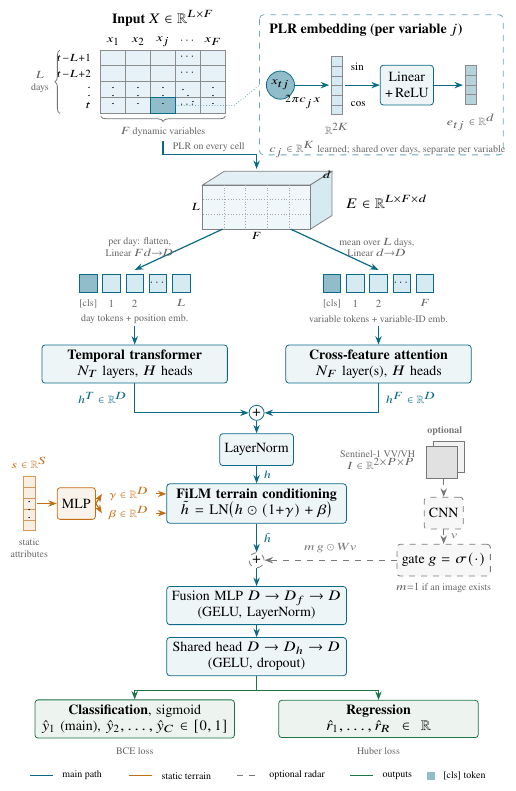
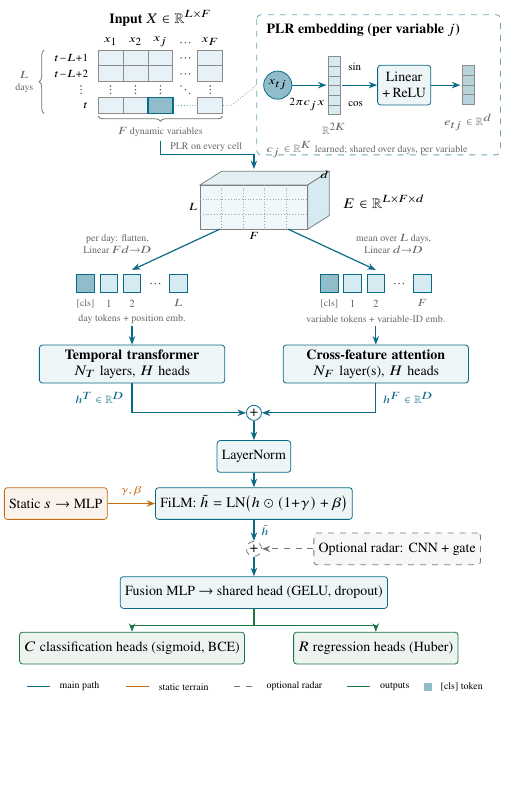
Before and after one commit to heshannethmina/Srilanka-Flood-Data-Set-Creation, a LaTeX figure (paper/refined_figures/fig3_architecture.tex): the whole page, the shorter picture padded with empty space. Compiled offline with pdfLaTeX.

Commit message:
updated diagrams

```diff
--- a/paper/refined_figures/fig3_architecture.tex
+++ b/paper/refined_figures/fig3_architecture.tex
@@ -26,30 +26,38 @@
   tok/.style={draw=main,fill=tens,minimum size=3.1mm,inner sep=0pt},
   cls/.style={tok,fill=main!45},
   note/.style={font=\tiny,text=black!60,align=center},
-  brace/.style={decorate,decoration={brace,amplitude=2.5pt},thin,black!55}
+  brace/.style={decorate,decoration={brace,amplitude=2.5pt},thin,black!55},
+  hd/.pic={\foreach \k in {-1,0,1}{\fill[black!65] (\k*0.075,0) circle (0.42pt);}},
+  vd/.pic={\foreach \k in {-1,0,1}{\fill[black!65] (0,\k*0.065) circle (0.42pt);}},
+  dd/.pic={\foreach \k in {-1,0,1}{\fill[black!65] (\k*0.075,-\k*0.065) circle (0.42pt);}}
 ]
 
 %% ------------------------------------------------------------ 1. input matrix
 \def\cw{0.44}\def\ch{0.28}
 \def\gx{1.55}\def\gy{0}
-\foreach \c in {0,...,4}{
-  \foreach \r in {0,...,3}{
+% connector from x_tj to the PLR inset (drawn first, so it passes behind the x_F cell)
+\draw[main!60,densely dotted] ({\gx+3*\cw},{\gy-3.5*\ch}) -- ({\gx+5*\cw+0.15},{\gy-3.5*\ch}) -- (4.35,-0.62);
+% cells only where values are shown; the gap column/row hold dots, no squares
+\foreach \c in {0,1,2,4}{
+  \foreach \r in {0,1,3}{
     \pgfmathsetmacro{\xa}{\gx+\c*\cw}\pgfmathsetmacro{\ya}{\gy-\r*\ch}
     \draw[black!45,fill=tens!60] (\xa,\ya) rectangle ++(\cw,-\ch);
   }}
 % highlighted cell (row t, column j)
 \fill[main!45] ({\gx+2*\cw},{\gy-3*\ch}) rectangle ++(\cw,-\ch);
 \draw[main,thick] ({\gx+2*\cw},{\gy-3*\ch}) rectangle ++(\cw,-\ch);
-% ellipsis column and row
-\foreach \r in {0,1,3}{\node at ({\gx+3.5*\cw},{\gy-(\r+0.5)*\ch}) {\tiny$\cdots$};}
-\foreach \c in {0,1,2,4}{\node at ({\gx+(\c+0.5)*\cw},{\gy-2.5*\ch}) {\tiny$\vdots$};}
-\node at ({\gx+3.5*\cw},{\gy-2.5*\ch}) {\tiny$\ddots$};
+% dots in the gap column and gap row
+\foreach \r in {0,1}{\pic at ({\gx+3.5*\cw},{\gy-(\r+0.5)*\ch}) {hd};}
+\foreach \c in {0,1,2,4}{\pic at ({\gx+(\c+0.5)*\cw},{\gy-2.5*\ch}) {vd};}
+\pic at ({\gx+3.5*\cw},{\gy-2.5*\ch}) {dd};
 % column / row labels
-\foreach \c/\t in {0/{x_1},1/{x_2},2/{x_j},3/{\cdots},4/{x_F}}{
+\foreach \c/\t in {0/{x_1},1/{x_2},2/{x_j},4/{x_F}}{
   \node[font=\tiny] at ({\gx+(\c+0.5)*\cw},{\gy+0.15}) {$\t$};}
-\foreach \r/\t in {0/{t{-}L{+}1},1/{t{-}L{+}2},2/{\vdots},3/{t}}{
+\pic at ({\gx+3.5*\cw},{\gy+0.13}) {hd};
+\foreach \r/\t in {0/{t{-}L{+}1},1/{t{-}L{+}2},3/{t}}{
   \node[font=\tiny,anchor=east] at ({\gx-0.05},{\gy-(\r+0.5)*\ch}) {$\t$};}
-\draw[brace] ({\gx-0.72},{\gy-4*\ch}) -- ({\gx-0.72},{\gy}) node[midway,left=2pt,note] {$L$\\days};
+\pic at ({\gx-0.3},{\gy-2.5*\ch}) {vd};
+\draw[brace] ({\gx-0.95},{\gy-4*\ch}) -- ({\gx-0.95},{\gy}) node[midway,left=2pt,note] {$L$\\days};
 \draw[brace] ({\gx+5*\cw},{\gy-4*\ch-0.05}) -- ({\gx},{\gy-4*\ch-0.05}) node[midway,below=2pt,note] {$F$ dynamic variables};
 \node[font=\scriptsize\bfseries,anchor=south] at ({\gx+2.5*\cw},{\gy+0.3}) {Input $X\in\mathbb{R}^{L\times F}$};
 
@@ -63,15 +71,14 @@
 \node[font=\tiny,anchor=west] at (5.84,-0.95) {$\cos$};
 \node[note,anchor=north] at (5.72,-1.16) {$\mathbb{R}^{2K}$};
 \draw[a] (x) -- (5.58,-0.62);
-\node[font=\tiny,anchor=north] at (5.12,-0.68) {$2\pi c_j x$};
+\node[font=\tiny,anchor=north] at (5.24,-0.72) {$2\pi c_j x$};
 \node[box,minimum height=7mm] (lin) at (6.95,-0.62) {Linear\\+\,ReLU};
 \draw[a] (5.86,-0.62) -- (lin);
 % d vector
 \foreach \k in {0,...,3}{\draw[black!45,fill=main!30] (7.98,{-0.28-\k*0.17}) rectangle ++(0.2,-0.17);}
 \draw[a] (lin) -- (7.94,-0.62);
 \node[note,anchor=north] at (8.08,-1.0) {$e_{tj}\in\mathbb{R}^{d}$};
-\node[note,anchor=north west] at (4.4,-1.48) {$c_j\in\mathbb{R}^{K}$ learned; shared over days, separate per variable};
-\draw[main!60,densely dotted] ({\gx+3*\cw},{\gy-3.5*\ch}) -- ({\gx+5*\cw+0.15},{\gy-3.5*\ch}) -- (4.35,-0.62);
+\node[note,anchor=north west] at (4.4,-1.48) {$c_j\in\mathbb{R}^{K}$ learned; shared over days, per variable};
 
 %% ------------------------------------------------------------ 3. embedded tensor E
 \def\tx{3.35}\def\ty{-2.38}\def\tw{1.9}\def\th{0.78}\def\dx{0.38}\def\dy{0.24}
@@ -119,56 +128,33 @@
 \node[draw=main,circle,inner sep=0.6pt,fill=white,font=\scriptsize] (plus1) at (4.3,-5.95) {$+$};
 \draw[a] (tenc.south) |- node[pos=0.25,left,font=\tiny]{$h^{T}\in\mathbb{R}^{D}$} (plus1.west);
 \draw[a] (fenc.south) |- node[pos=0.25,right,font=\tiny]{$h^{F}\in\mathbb{R}^{D}$} (plus1.east);
-\node[box] (ln) at (4.3,-6.6) {LayerNorm};
+\node[box] (ln) at (4.3,-6.72) {LayerNorm};
 \draw[a] (plus1) -- (ln);
 
-%% ------------------------------------------------------------ 6. FiLM
-\node[box,text width=3.0cm] (film) at (4.3,-7.55) {\textbf{FiLM terrain conditioning}\\$\tilde h=\mathrm{LN}\big(h\odot(1{+}\gamma)+\beta\big)$};
-\draw[a] (ln) -- node[right,font=\tiny]{$h$} (film);
-% static vector
-\foreach \k in {0,...,4}{\draw[stat!70,fill=stat!12] (0.18,{-7.08-\k*0.19}) rectangle ++(0.22,-0.19);}
-\node[font=\tiny] at (0.29,-7.555) {$\vdots$};
-\node[font=\tiny,text=stat,anchor=south] at (0.29,-7.06) {$s\in\mathbb{R}^{S}$};
-\node[note,anchor=north] at (0.29,-8.05) {static\\attributes};
-\node[sbox] (mlp) at (1.12,-7.55) {MLP};
-\draw[sa] (0.42,-7.55) -- (mlp);
-\node[font=\tiny,text=stat] (gam) at (2.05,-7.38) {$\gamma\in\mathbb{R}^{D}$};
-\node[font=\tiny,text=stat] (bet) at (2.05,-7.72) {$\beta\in\mathbb{R}^{D}$};
-\draw[sa] (mlp.east) -- (gam.west);
-\draw[sa] (mlp.east) -- (bet.west);
-\draw[sa] (gam.east) -- (film.west|-gam);
-\draw[sa] (bet.east) -- (film.west|-bet);
+%% ------------------------------------------------------------ 6. FiLM (one line)
+\node[box] (film) at (4.3,-7.55) {FiLM: $\tilde h=\mathrm{LN}\big(h\odot(1{+}\gamma)+\beta\big)$};
+\draw[a] (ln) -- (film);
+\node[sbox,anchor=east] (stat) at (1.72,-7.55) {Static $s\to$ MLP};
+\draw[sa] (stat) -- node[above,font=\tiny,text=stat]{$\gamma,\beta$} (film);
 
-%% ------------------------------------------------------------ 7. optional radar branch
-\node[font=\tiny\bfseries,text=opt] at (7.62,-6.28) {optional};
-\draw[opt,fill=opt!10] (7.42,-6.45) rectangle ++(0.55,-0.55);
-\draw[opt,fill=opt!22] (7.30,-6.55) rectangle ++(0.55,-0.55);
-\node[note,anchor=east,align=right] at (7.22,-6.78) {Sentinel-1 VV/VH\\$I\in\mathbb{R}^{2\times P\times P}$};
-\node[obox] (cnn) at (7.6,-7.72) {CNN};
-\draw[oa] (7.6,-7.12) -- (cnn);
-\node[obox] (gate) at (7.6,-8.55) {gate $g=\sigma(\cdot)$};
-\draw[oa] (cnn) -- node[right,font=\tiny]{$v$} (gate);
-\node[draw=opt,dashed,circle,inner sep=0.6pt,fill=white,font=\scriptsize] (plus2) at (4.3,-8.55) {$+$};
+%% ------------------------------------------------------------ 7. optional radar (one line)
+\node[draw=opt,dashed,circle,inner sep=0.6pt,fill=white,font=\scriptsize] (plus2) at (4.3,-8.35) {$+$};
 \draw[a] (film) -- node[right,font=\tiny]{$\tilde h$} (plus2);
-\draw[oa] (gate) -- node[above,font=\tiny]{$m\,g\odot Wv$} (plus2);
-\node[note,anchor=north] at (gate.south) {$m{=}1$ if an image exists};
+\node[obox,anchor=west] (sar) at (5.35,-8.35) {Optional radar: CNN + gate};
+\draw[oa] (sar) -- (plus2);
 
-%% ------------------------------------------------------------ 8. fusion + head
-\node[box,text width=3.0cm] (fuse) at (4.3,-9.35) {Fusion MLP $D\to D_f\to D$\\(GELU, LayerNorm)};
+%% ------------------------------------------------------------ 8. fusion + head (one line)
+\node[box] (fuse) at (4.3,-9.12) {Fusion MLP $\to$ shared head (GELU, dropout)};
 \draw[a] (plus2) -- (fuse);
-\node[box,text width=3.0cm] (head) at (4.3,-10.25) {Shared head $D\to D_h\to D$\\(GELU, dropout)};
-\draw[a] (fuse) -- (head);
 
-%% ------------------------------------------------------------ 9. outputs
-\node[gbox,text width=3.35cm] (cls) at (2.15,-11.35) {\textbf{Classification}, sigmoid\\$\hat y_1$ (main), $\hat y_2,\dots,\hat y_C\in[0,1]$};
-\node[gbox,text width=3.35cm] (reg) at (6.45,-11.35) {\textbf{Regression}\\$\hat r_1,\dots,\hat r_R\in\mathbb{R}$};
-\draw[ga] (head.south) -- ++(0,-0.25) -| (cls.north);
-\draw[ga] (head.south) -- ++(0,-0.25) -| (reg.north);
-\node[note] at (2.15,-11.92) {BCE loss};
-\node[note] at (6.45,-11.92) {Huber loss};
+%% ------------------------------------------------------------ 9. outputs (one line each)
+\node[gbox] (cls) at (2.15,-10.1) {$C$ classification heads (sigmoid, BCE)};
+\node[gbox] (reg) at (6.45,-10.1) {$R$ regression heads (Huber)};
+\draw[ga] (fuse.south) -- ++(0,-0.3) -| (cls.north);
+\draw[ga] (fuse.south) -- ++(0,-0.3) -| (reg.north);
 
 %% ------------------------------------------------------------ legend
-\begin{scope}[shift={(0.3,-12.35)},font=\tiny]
+\begin{scope}[shift={(0.3,-10.78)},font=\tiny]
   \draw[main,semithick] (0,0) -- (0.4,0); \node[anchor=west] at (0.45,0) {main path};
   \draw[stat,semithick] (1.75,0) -- (2.15,0); \node[anchor=west] at (2.2,0) {static terrain};
   \draw[opt,semithick,dashed] (3.65,0) -- (4.05,0); \node[anchor=west] at (4.1,0) {optional radar};
```
Also changed, not shown: paper/refined_figures/fig3_architecture.pdf, paper/refined_figures/fig3_architecture.png, paper/refined_figures/fig3_architecture.tex (14 more changed lines).
